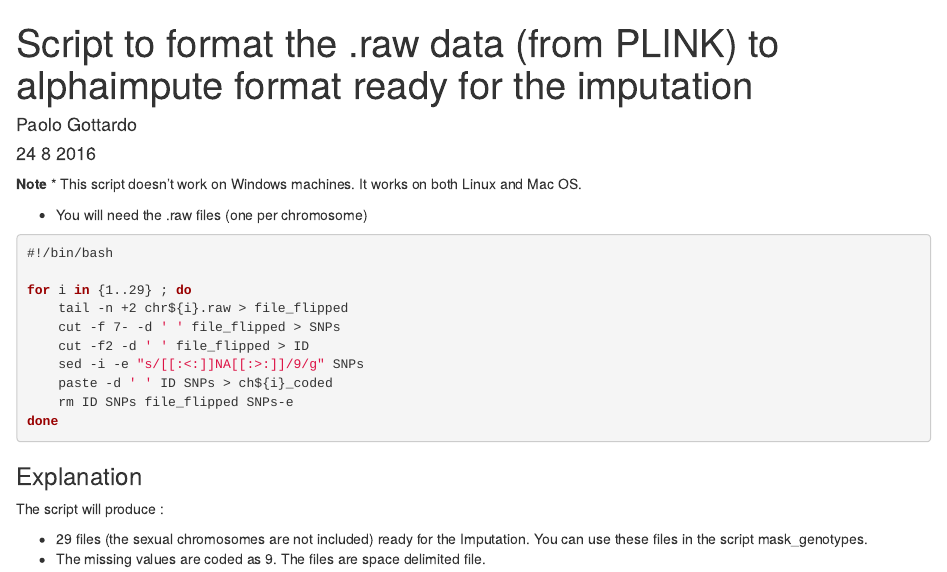
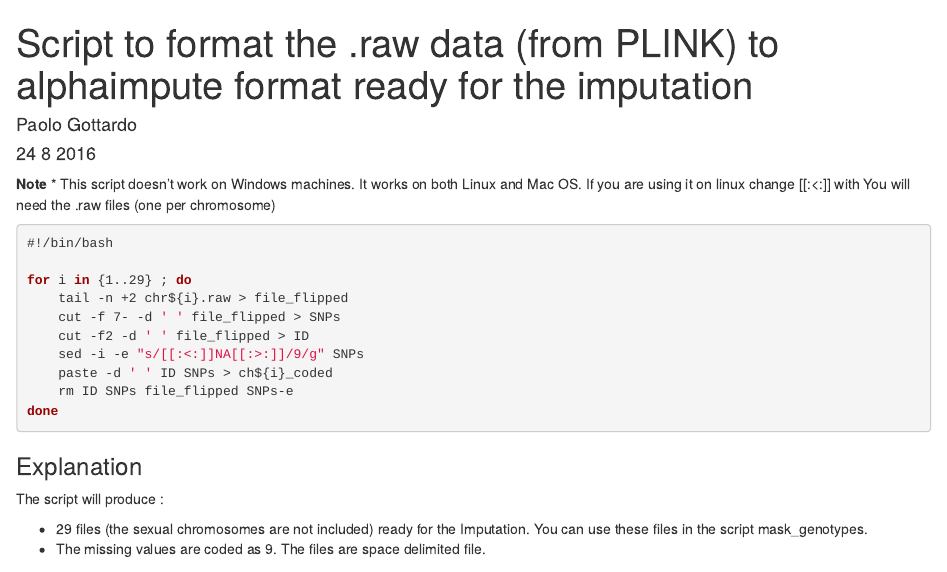
Before and after one commit to timknut/geno_imputation, an R Markdown document (scripts/plink2_alphaimpute.Rmd): the page in a window 1100 px wide, from its top. Rendered offline with R 4.5, knitr and Pandoc, with nearby package versions.

Commit message:
Update plink2_alphaimpute.Rmd

```diff
--- a/scripts/plink2_alphaimpute.Rmd
+++ b/scripts/plink2_alphaimpute.Rmd
@@ -5,7 +5,7 @@ date: "24 8 2016"
 ---
 
 **Note**
-* This script doesn't work on Windows machines. It works on both Linux and Mac OS.
+* This script doesn't work on Windows machines. It works on both Linux and Mac OS. If you are using it on linux change [[:<:]] with \b
 
 * You will need the .raw files (one per chromosome)
 
```
